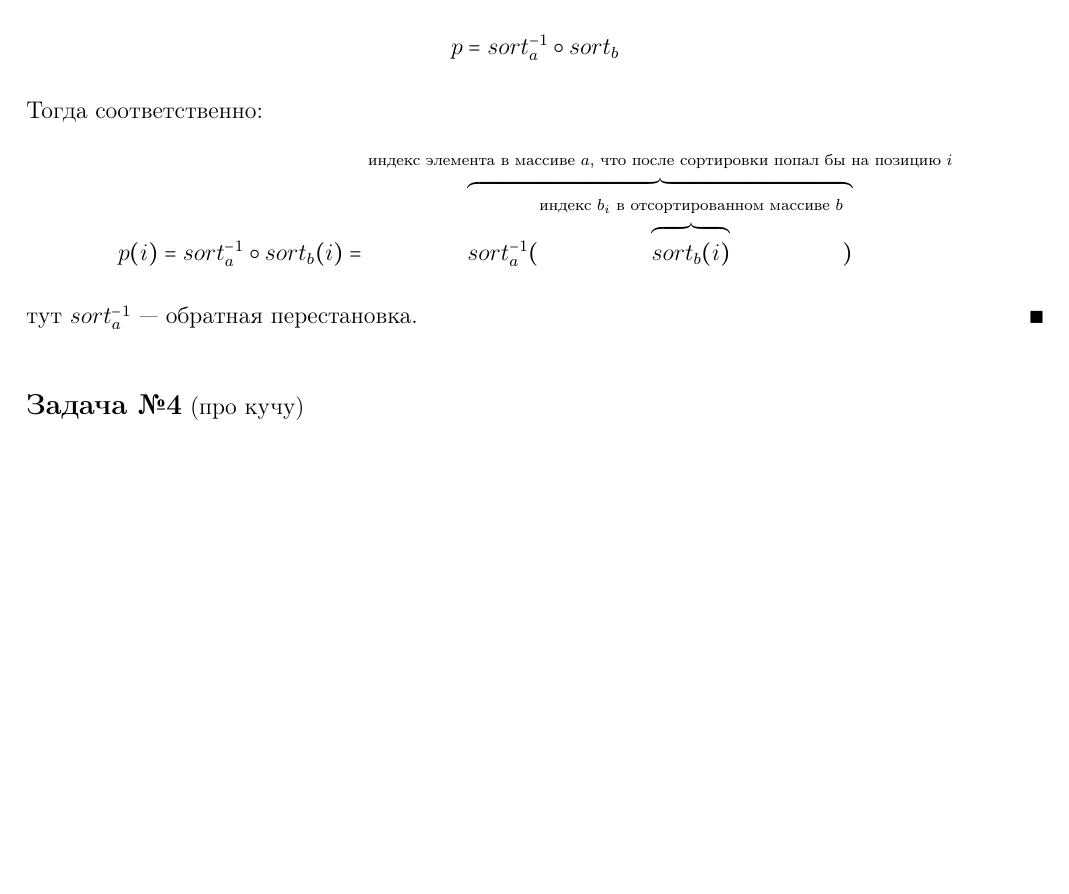
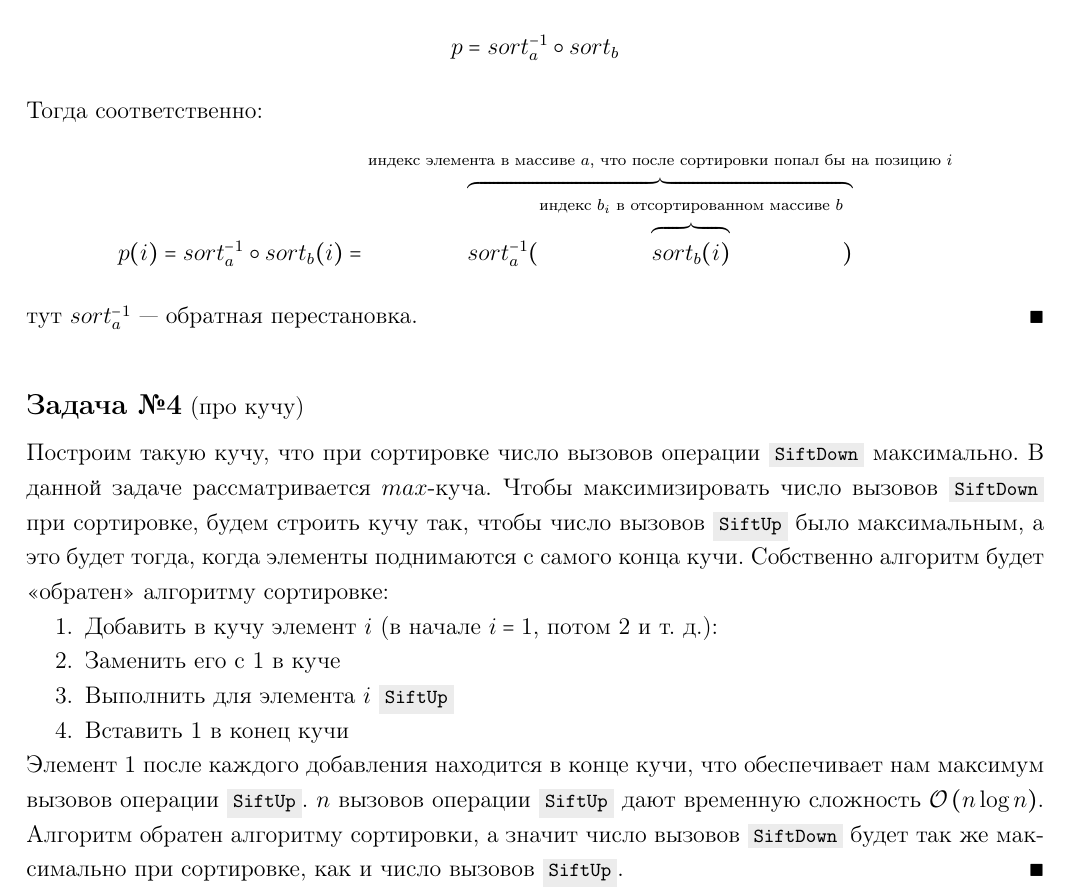
Before and after one commit to egorbunov/spbau, a LaTeX problem sheet (algs/hw3/Gorbunov_hw3.tex, which reads algs/hw3/env.tex): part of page 2 of 2, cut so that both start at the same text, the shorter picture padded with empty space. Compiled offline with pdfLaTeX; a LaTeX package or settings file that is missing is left out.

Commit message:
Add 3 tasks at algs hw3

```diff
--- a/algs/hw3/Gorbunov_hw3.tex
+++ b/algs/hw3/Gorbunov_hw3.tex
@@ -32,5 +32,15 @@
 тут $sort_a^{-1}$ --- обратная перестановка. \xqed
 
 \task{про кучу}
-
+Построим такую кучу, что при сортировке число вызовов операции \code{SiftDown} максимально. В данной задаче рассматривается $max$-куча.
+Чтобы максимизировать число вызовов \code{SiftDown} при сортировке, будем строить кучу так, чтобы число вызовов \code{SiftUp} было максимальным, а это будет тогда, когда элементы поднимаются с самого конца кучи. Собственно алгоритм будет <<обратен>> алгоритму сортировке:
+\begin{enumerate}
+\item Добавить в кучу элемент $i$ (в начале $i = 1$, потом $2$ и т. д.):
+\item Заменить его с $1$ в куче
+\item Выполнить для элемента $i$ \code{SiftUp}
+\item Вставить $1$ в конец кучи
+\end{enumerate}
+Элемент $1$ после каждого добавления находится в конце кучи, что обеспечивает нам максимум вызовов операции \code{SiftUp}.
+$n$ вызовов операции \code{SiftUp} дают временную сложность $\bigO{n\log{n}}$.
+Алгоритм обратен алгоритму сортировки, а значит число вызовов \code{SiftDown} будет так же максимально при сортировке, как и число вызовов \code{SiftUp}. \xqed
 \end{document}
--- a/algs/hw3/env.tex
+++ b/algs/hw3/env.tex
@@ -15,6 +15,7 @@
 \usepackage[noend]{algpseudocode}
 \usepackage{xifthen}
 \usepackage{parskip}
+\usepackage{xcolor}
 \linespread{1.2}
 \setlength{\parskip}{0pt}
 
@@ -59,3 +60,5 @@
 \newcommand{\bigO}[1]{\mathcal{O}\left(#1\right)}
 
 \newcommand{\xqed}{\hfill $\blacksquare$}
+
+\newcommand{\code}[1]{\colorbox{gray!15}{\footnotesize\texttt{#1}}}
```
Also changed, not shown: algs/hw3/Gorbunov_hw3.pdf.
